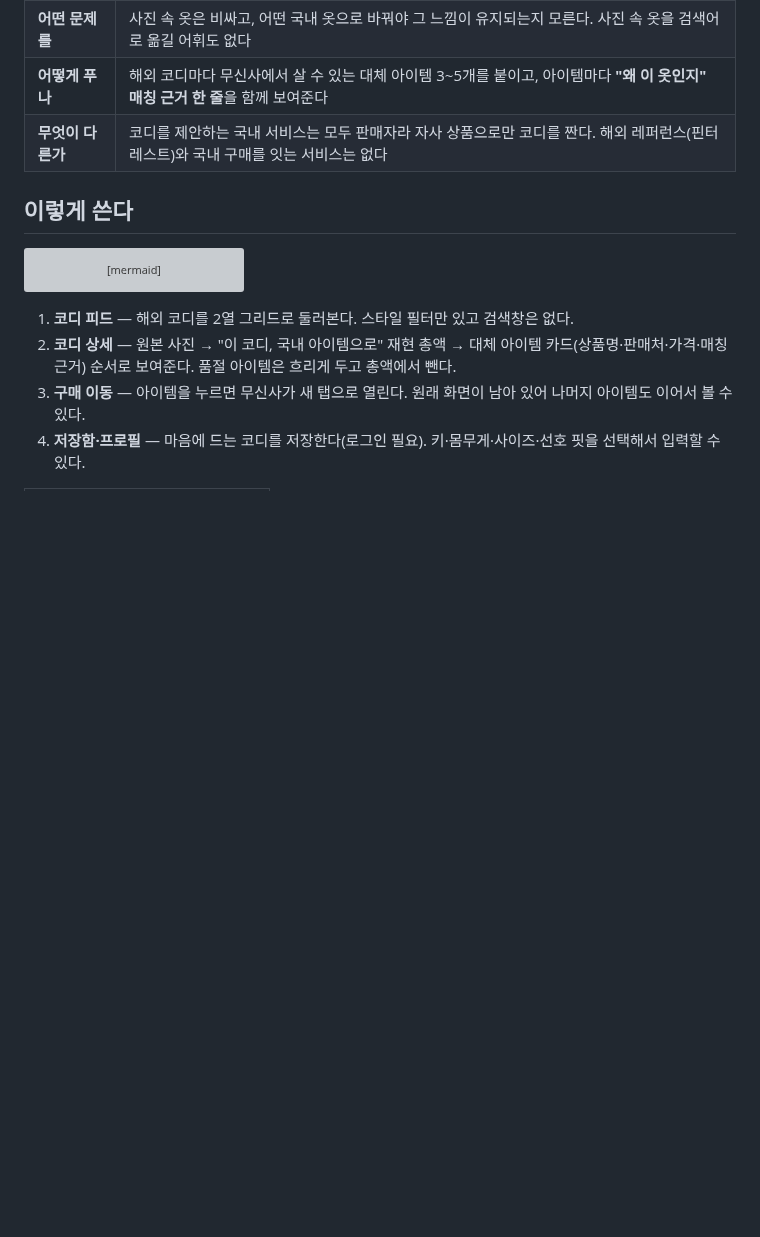
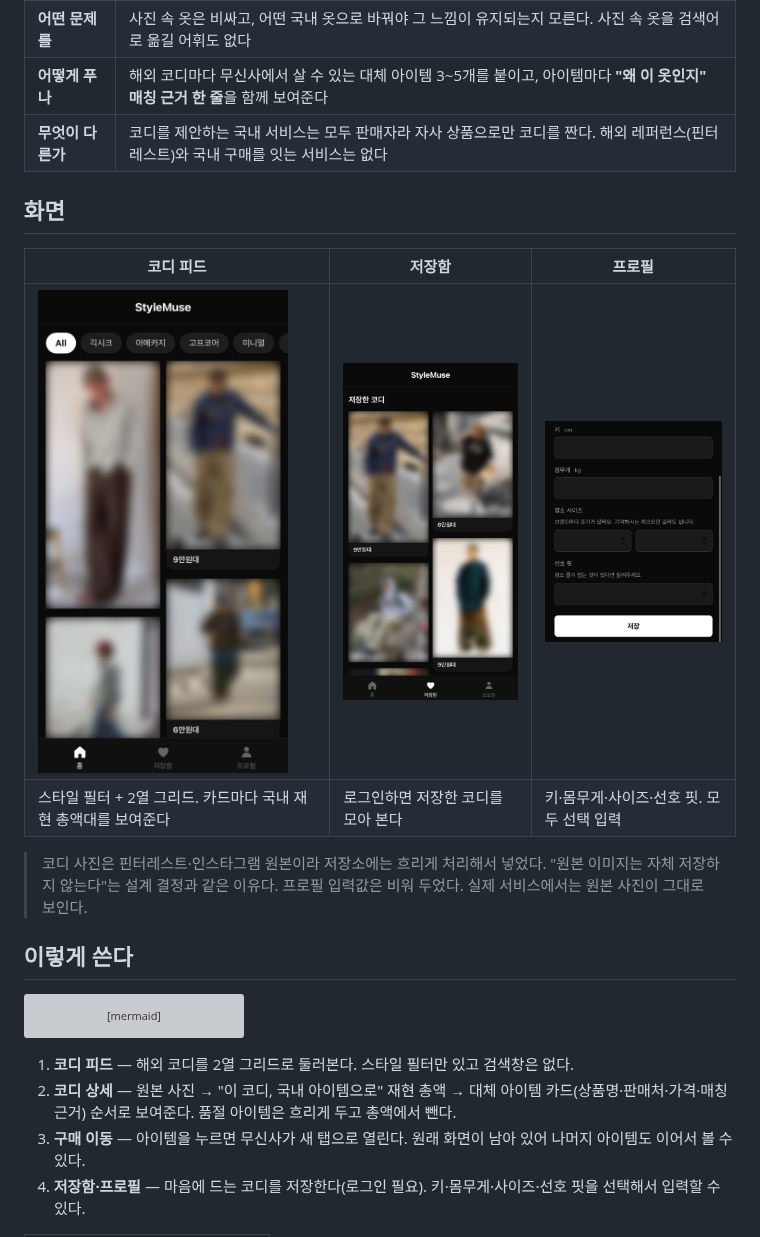
Before and after one commit to bobo33772-blip/stylemuse, a Markdown page: README.md, the part around the change. Rendered like a GitHub page; pictures changed too: docs/images/feed.jpg (added), docs/images/profile.jpg (added), docs/images/saved.jpg (added); blank space fills up the shorter version; grey boxes are pictures that could not be loaded.

Commit message:
문서: README에 실제 화면 캡처 추가
코디 피드·저장함·프로필 캡처를 docs/images 에 넣고 「한눈에 보기」 아래에 「화면」을 추가했다.

- 코디 사진은 핀터레스트·인스타그램 원본이라 흐리게 처리했다
  (「원본 이미지는 자체 저장하지 않는다」 결정과 같은 이유. UI·가격대·필터 글자는 그대로)
- 프로필 캡처는 입력값(키·몸무게·사이즈·핏)을 지워 빈 칸으로 두었고,
  저장소 코드에 아직 없는 사진 교체·삭제 영역은 잘라냈다
- 상세 화면 캡처는 저장소 코드에 없는 「입어보기」 창이 떠 있어 넣지 않았다

Co-Authored-By: Claude Opus 5.5 <noreply@anthropic.com>
Claude-Session: https://claude.ai/code/session_01QuUPScs4zJEcMRBgfVeCwb

```diff
--- a/README.md
+++ b/README.md
@@ -22,6 +22,15 @@
 | **어떤 문제를** | 사진 속 옷은 비싸고, 어떤 국내 옷으로 바꿔야 그 느낌이 유지되는지 모른다. 사진 속 옷을 검색어로 옮길 어휘도 없다 |
 | **어떻게 푸나** | 해외 코디마다 무신사에서 살 수 있는 대체 아이템 3~5개를 붙이고, 아이템마다 **"왜 이 옷인지" 매칭 근거 한 줄**을 함께 보여준다 |
 | **무엇이 다른가** | 코디를 제안하는 국내 서비스는 모두 판매자라 자사 상품으로만 코디를 짠다. 해외 레퍼런스(핀터레스트)와 국내 구매를 잇는 서비스는 없다 |
+
+## 화면
+
+| 코디 피드 | 저장함 | 프로필 |
+|---|---|---|
+| <img src="docs/images/feed.jpg" alt="코디 피드 화면" width="250" /> | <img src="docs/images/saved.jpg" alt="저장함 화면" width="250" /> | <img src="docs/images/profile.jpg" alt="프로필 화면" width="250" /> |
+| 스타일 필터 + 2열 그리드. 카드마다 국내 재현 총액대를 보여준다 | 로그인하면 저장한 코디를 모아 본다 | 키·몸무게·사이즈·선호 핏. 모두 선택 입력 |
+
+> 코디 사진은 핀터레스트·인스타그램 원본이라 저장소에는 흐리게 처리해서 넣었다. "원본 이미지는 자체 저장하지 않는다"는 설계 결정과 같은 이유다. 프로필 입력값은 비워 두었다. 실제 서비스에서는 원본 사진이 그대로 보인다.
 
 ## 이렇게 쓴다
 
```
